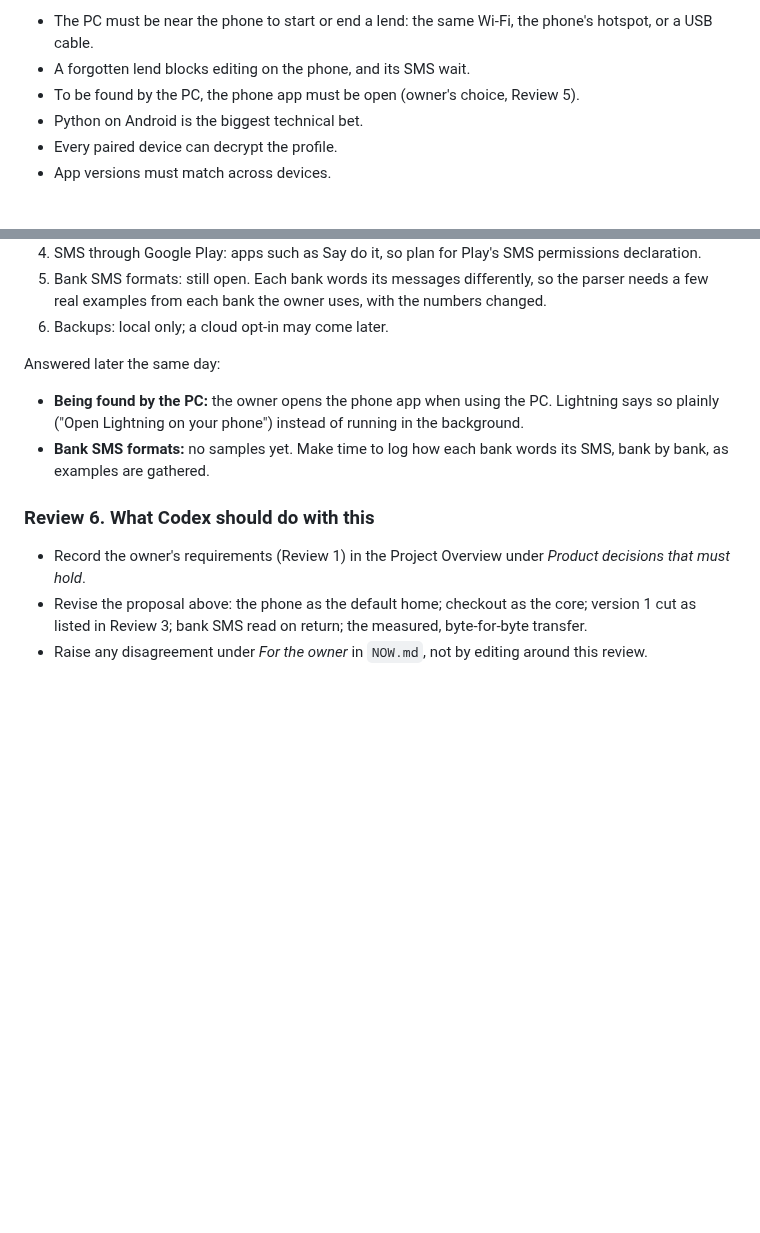
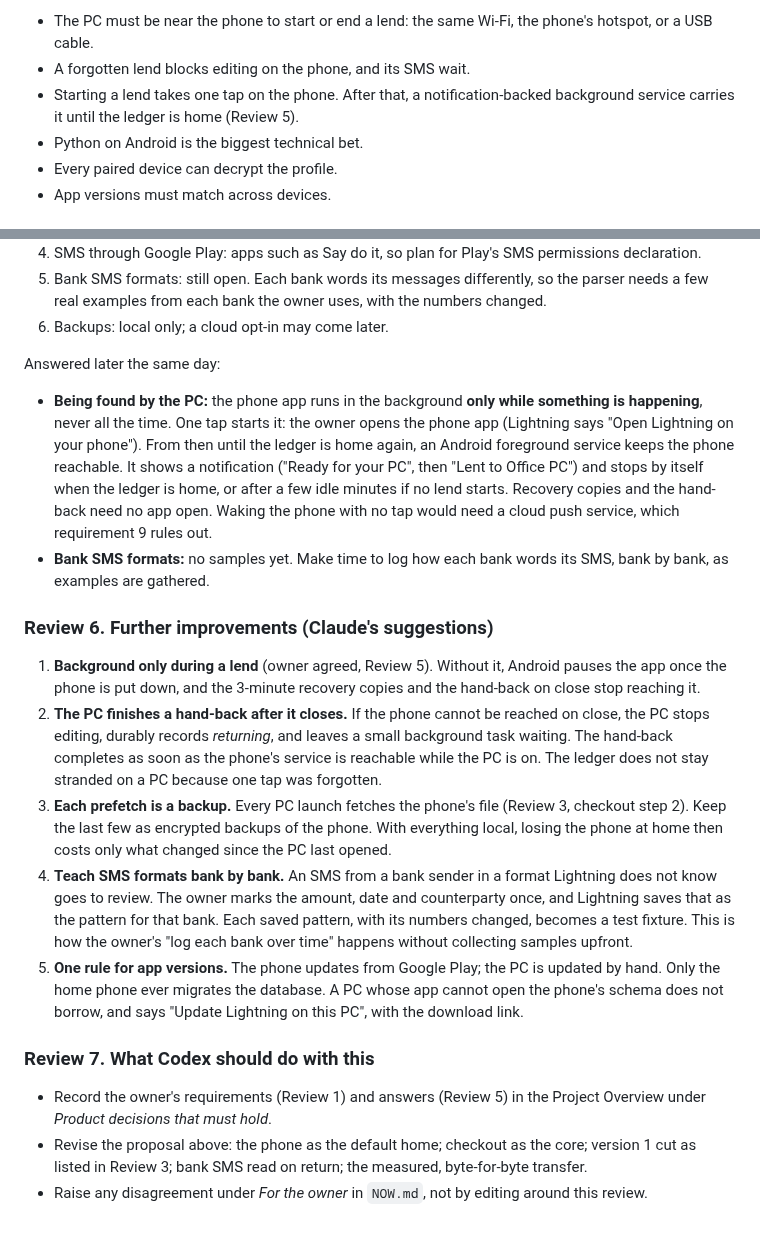
Before and after one commit to elfekimuhammed/Lightning, a Markdown page: docs/proposals/multiple_devices.md, 2 parts joined by grey strips. GitHub-like rendering; blank space fills up the shorter version.

Commit message:
Multiple-devices review: background only during a lend, five suggestions
Co-Authored-By: Claude Opus 5.5 <noreply@anthropic.com>
Claude-Session: https://claude.ai/code/session_01UJey9Xu4MMJnaUJ2oU4wXS

```diff
--- a/docs/proposals/multiple_devices.md
+++ b/docs/proposals/multiple_devices.md
@@ -254,7 +254,7 @@ Opening the PC app without unlocking costs nothing: the phone never stopped writ
 
 - The PC must be near the phone to start or end a lend: the same Wi-Fi, the phone's hotspot, or a USB cable.
 - A forgotten lend blocks editing on the phone, and its SMS wait.
-- To be found by the PC, the phone app must be open (owner's choice, Review 5).
+- Starting a lend takes one tap on the phone. After that, a notification-backed background service carries it until the ledger is home (Review 5).
 - Python on Android is the biggest technical bet.
 - Every paired device can decrypt the profile.
 - App versions must match across devices.
@@ -281,11 +281,19 @@ Answered 2026-10-04 (now requirements 6–9 in Review 1):
 
 Answered later the same day:
 
-- **Being found by the PC:** the owner opens the phone app when using the PC. Lightning says so plainly ("Open Lightning on your phone") instead of running in the background.
+- **Being found by the PC:** the phone app runs in the background **only while something is happening**, never all the time. One tap starts it: the owner opens the phone app (Lightning says "Open Lightning on your phone"). From then until the ledger is home again, an Android foreground service keeps the phone reachable. It shows a notification ("Ready for your PC", then "Lent to Office PC") and stops by itself when the ledger is home, or after a few idle minutes if no lend starts. Recovery copies and the hand-back need no app open. Waking the phone with no tap would need a cloud push service, which requirement 9 rules out.
 - **Bank SMS formats:** no samples yet. Make time to log how each bank words its SMS, bank by bank, as examples are gathered.
 
-### Review 6. What Codex should do with this
+### Review 6. Further improvements (Claude's suggestions)
 
-- Record the owner's requirements (Review 1) in the Project Overview under *Product decisions that must hold*.
+1. **Background only during a lend** (owner agreed, Review 5). Without it, Android pauses the app once the phone is put down, and the 3-minute recovery copies and the hand-back on close stop reaching it.
+2. **The PC finishes a hand-back after it closes.** If the phone cannot be reached on close, the PC stops editing, durably records *returning*, and leaves a small background task waiting. The hand-back completes as soon as the phone's service is reachable while the PC is on. The ledger does not stay stranded on a PC because one tap was forgotten.
+3. **Each prefetch is a backup.** Every PC launch fetches the phone's file (Review 3, checkout step 2). Keep the last few as encrypted backups of the phone. With everything local, losing the phone at home then costs only what changed since the PC last opened.
+4. **Teach SMS formats bank by bank.** An SMS from a bank sender in a format Lightning does not know goes to review. The owner marks the amount, date and counterparty once, and Lightning saves that as the pattern for that bank. Each saved pattern, with its numbers changed, becomes a test fixture. This is how the owner's "log each bank over time" happens without collecting samples upfront.
+5. **One rule for app versions.** The phone updates from Google Play; the PC is updated by hand. Only the home phone ever migrates the database. A PC whose app cannot open the phone's schema does not borrow, and says "Update Lightning on this PC", with the download link.
+
+### Review 7. What Codex should do with this
+
+- Record the owner's requirements (Review 1) and answers (Review 5) in the Project Overview under *Product decisions that must hold*.
 - Revise the proposal above: the phone as the default home; checkout as the core; version 1 cut as listed in Review 3; bank SMS read on return; the measured, byte-for-byte transfer.
 - Raise any disagreement under *For the owner* in `NOW.md`, not by editing around this review.
```
Also changed, not shown: CHANGELOG.md (+1 -0 lines), NOW.md (+1 -1 lines).
